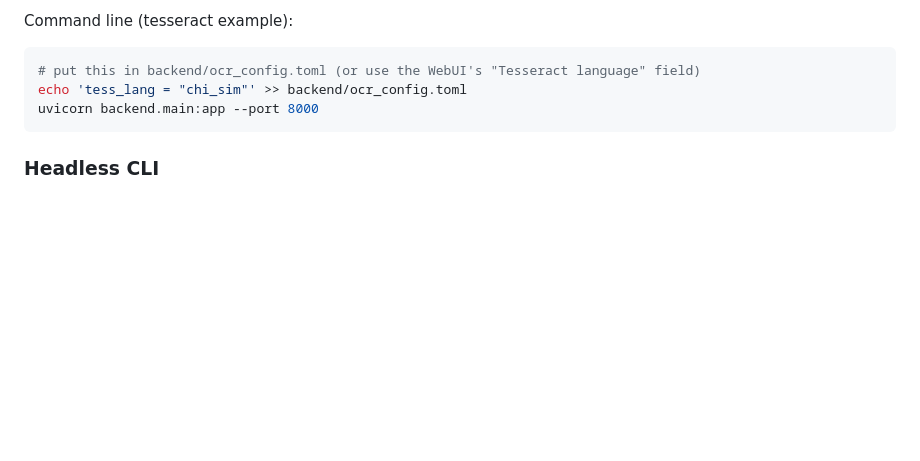
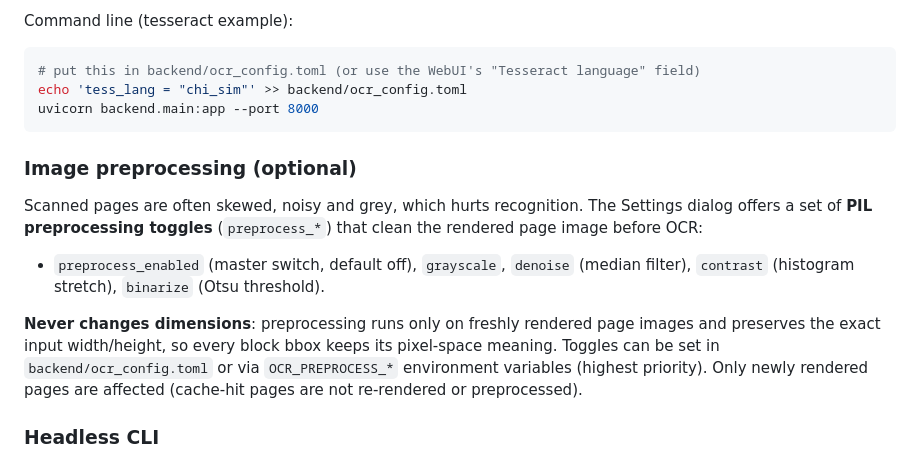
Before and after one commit to rrtt217/pdf-ocr-embed, a Markdown page: README.en.md, the part around the change. Drawn GitHub-style; blank space fills up the shorter version.

````diff
--- a/README.en.md
+++ b/README.en.md
@@ -187,6 +187,21 @@ echo 'tess_lang = "chi_sim"' >> backend/ocr_config.toml
 uvicorn backend.main:app --port 8000
 ```
 
+### Image preprocessing (optional)
+
+Scanned pages are often skewed, noisy and grey, which hurts recognition. The
+Settings dialog offers a set of **PIL preprocessing toggles** (`preprocess_*`)
+that clean the rendered page image before OCR:
+
+- `preprocess_enabled` (master switch, default off), `grayscale`, `denoise`
+  (median filter), `contrast` (histogram stretch), `binarize` (Otsu threshold).
+
+**Never changes dimensions**: preprocessing runs only on freshly rendered page
+images and preserves the exact input width/height, so every block bbox keeps its
+pixel-space meaning. Toggles can be set in `backend/ocr_config.toml` or via
+`OCR_PREPROCESS_*` environment variables (highest priority). Only newly rendered
+pages are affected (cache-hit pages are not re-rendered or preprocessed).
+
 ### Headless CLI
 
 Run the whole "OCR → embed" pipeline from the command line without the web
````
Also changed, not shown: DESIGN.md (+5 -0 lines), README.md (+13 -0 lines).
